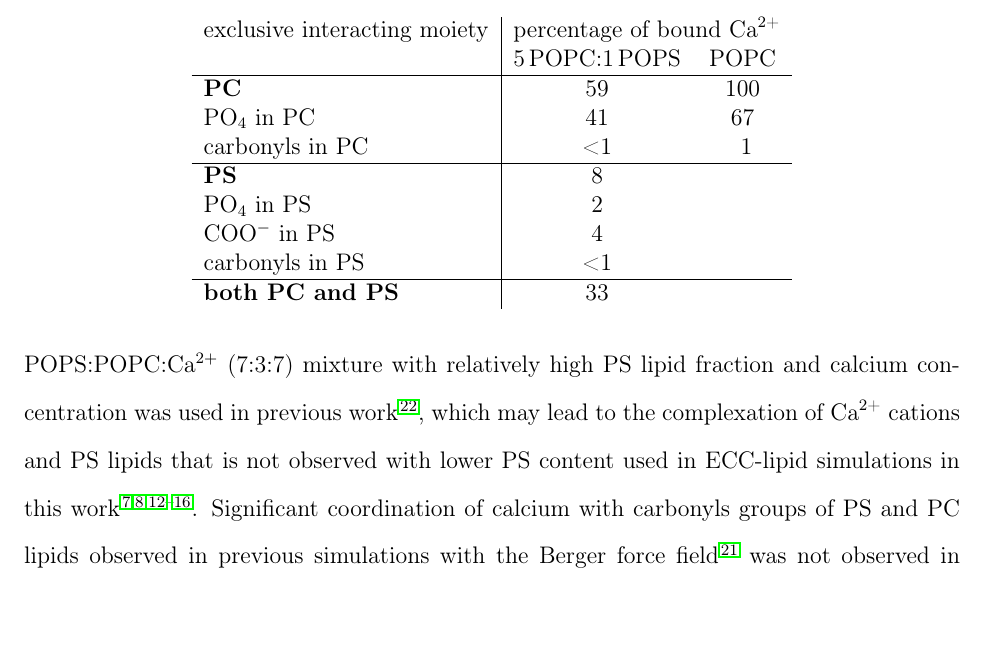
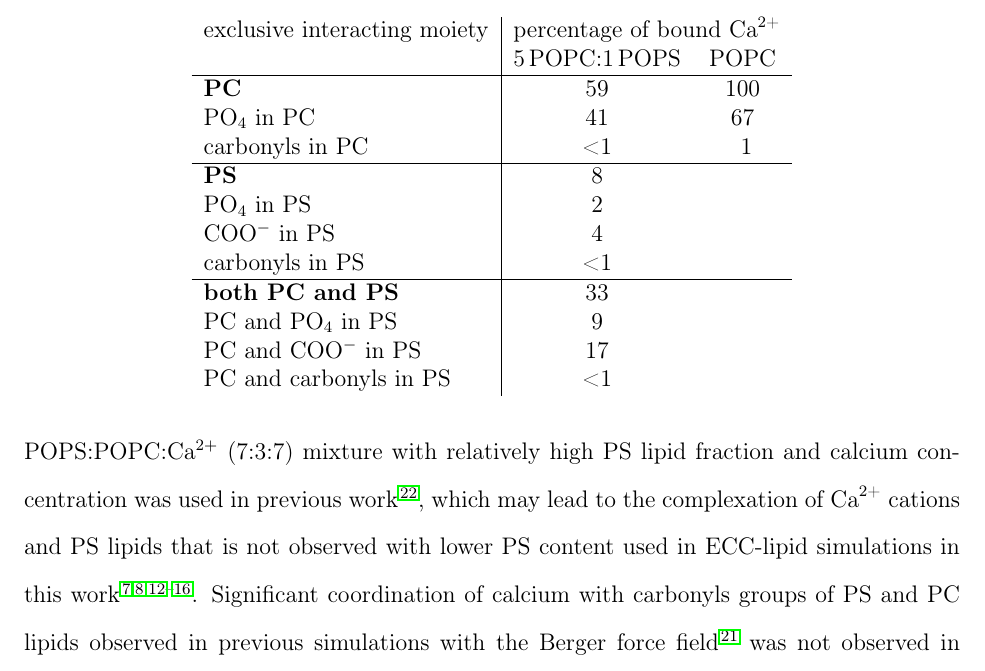
Before and after one commit to jmelcr/ecc_lipids, a LaTeX paper (Manuscript/manuscript.tex): part of page 23 of 37, cut so that both start at the same text, the shorter picture padded with empty space. Compiled offline with pdfLaTeX.

Commit message:
Added the populations of calcium at PC&PS:various_moieties into table 4

```diff
--- a/Manuscript/manuscript.tex
+++ b/Manuscript/manuscript.tex
@@ -1216,6 +1216,9 @@ underestimated calcium binding affinity to lipid bilayer with this force field \
 	     carbonyls in PS &   <1   &        \\
     \hline
     \textbf{both PC and PS}  &   33   &        \\
+      PC and PO$_4$  in PS   &    9   &        \\
+      PC and COO$^-$ in PS   &   17   &        \\
+      PC and carbonyls in PS &   <1   &        \\
   \end{tabular} \\
   %\todo{I have commented out the surface excess values (available in text) and concentrations (now in caption) from the table.} \\
   %\todo{I do not understand the numbers for different moieties. Are these probabilities that the calcium binds only to these moieties and
```
